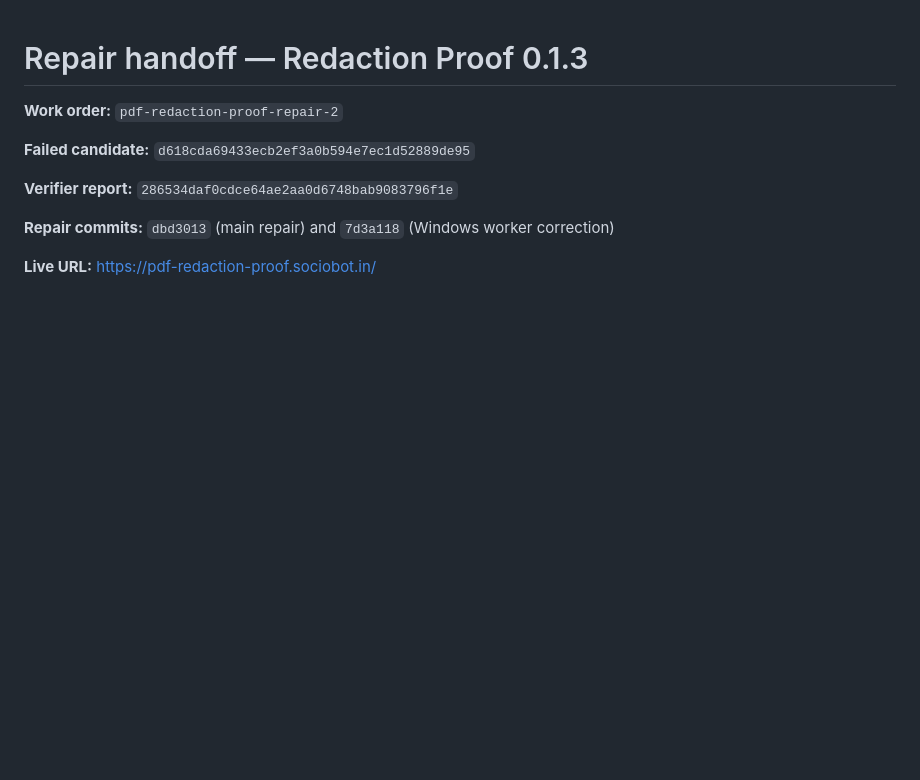
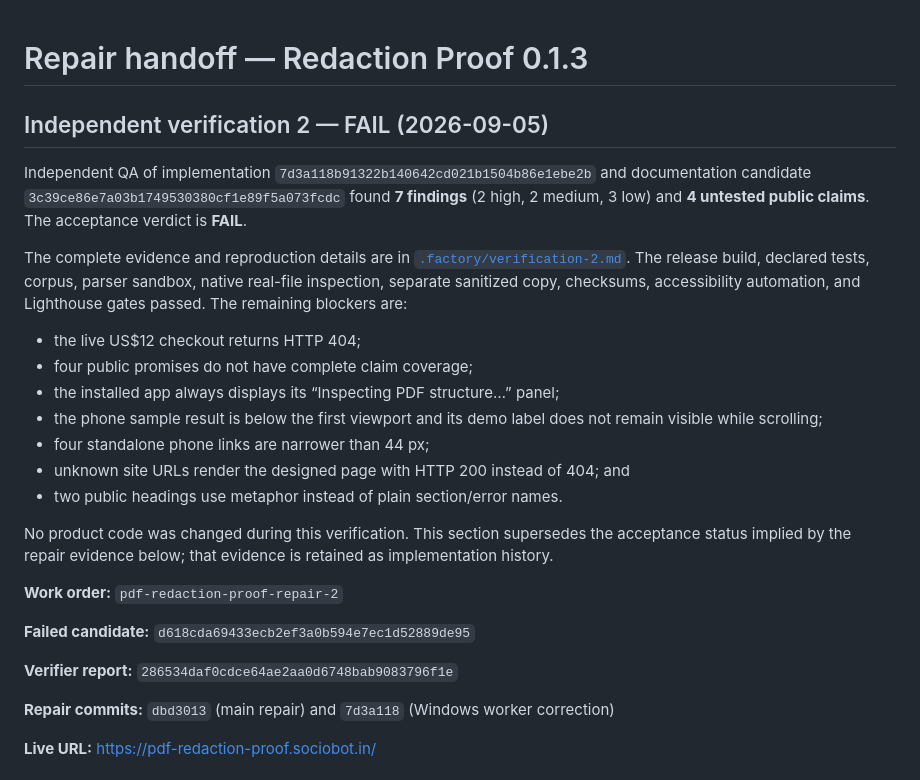
Before and after one commit to B-Divyesh/sf-pdf-redaction-proof, a Markdown page: .factory/handoff.md, the part around the change. Rendered like a GitHub page; blank space fills up the shorter version.

Commit message:
docs: record independent verification 2

```diff
--- a/.factory/handoff.md
+++ b/.factory/handoff.md
@@ -1,4 +1,30 @@
 # Repair handoff — Redaction Proof 0.1.3
+
+## Independent verification 2 — FAIL (2026-09-05)
+
+Independent QA of implementation `7d3a118b91322b140642cd021b1504b86e1ebe2b`
+and documentation candidate `3c39ce86e7a03b1749530380cf1e89f5a073fcdc`
+found **7 findings** (2 high, 2 medium, 3 low) and **4 untested public
+claims**. The acceptance verdict is **FAIL**.
+
+The complete evidence and reproduction details are in
+[`.factory/verification-2.md`](verification-2.md). The release build, declared
+tests, corpus, parser sandbox, native real-file inspection, separate sanitized
+copy, checksums, accessibility automation, and Lighthouse gates passed. The
+remaining blockers are:
+
+- the live US$12 checkout returns HTTP 404;
+- four public promises do not have complete claim coverage;
+- the installed app always displays its “Inspecting PDF structure…” panel;
+- the phone sample result is below the first viewport and its demo label does
+  not remain visible while scrolling;
+- four standalone phone links are narrower than 44 px;
+- unknown site URLs render the designed page with HTTP 200 instead of 404; and
+- two public headings use metaphor instead of plain section/error names.
+
+No product code was changed during this verification. This section supersedes
+the acceptance status implied by the repair evidence below; that evidence is
+retained as implementation history.
 
 **Work order:** `pdf-redaction-proof-repair-2`
 
```
Also changed, not shown: .factory/verification-2.md (added, +240 -0 lines).
